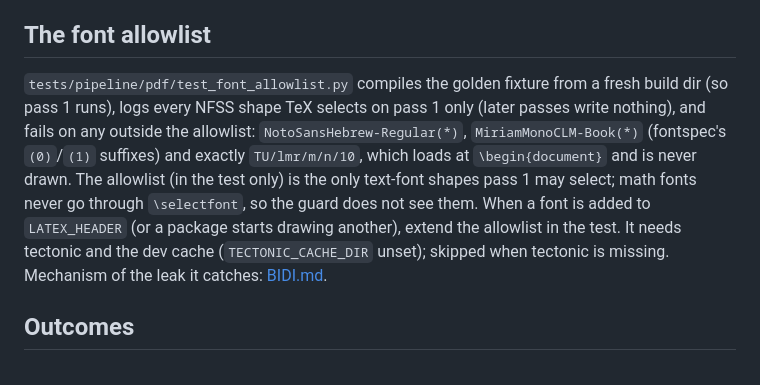
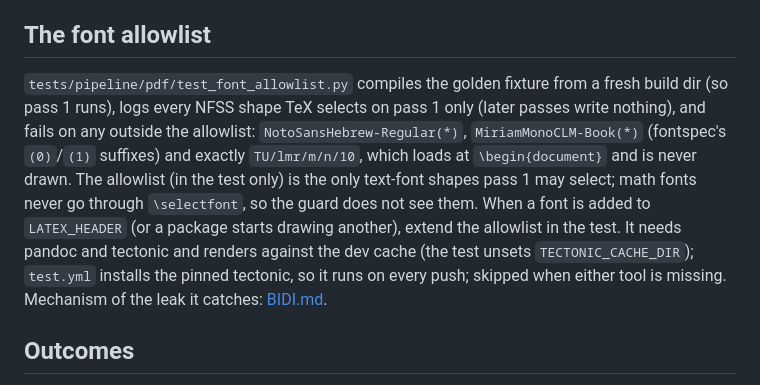
Before and after one commit to ShalomPrinz/fast-study, a Markdown page: backend/docs/PDF.md, the part around the change. Rendered like a GitHub page.

Commit message:
backend: note that the font allowlist test runs in test.yml against the pinned tectonic
Co-Authored-By: Claude Opus 5.5 <noreply@anthropic.com>

```diff
--- a/backend/docs/PDF.md
+++ b/backend/docs/PDF.md
@@ -45,7 +45,7 @@ Also in the suite: an instrumented copy of `text_direction.lua` wraps every top-
 
 ## The font allowlist
 
-`tests/pipeline/pdf/test_font_allowlist.py` compiles the golden fixture from a fresh build dir (so pass 1 runs), logs every NFSS shape TeX selects on pass 1 only (later passes write nothing), and fails on any outside the allowlist: `NotoSansHebrew-Regular(*)`, `MiriamMonoCLM-Book(*)` (fontspec's `(0)`/`(1)` suffixes) and exactly `TU/lmr/m/n/10`, which loads at `\begin{document}` and is never drawn. The allowlist (in the test only) is the only text-font shapes pass 1 may select; math fonts never go through `\selectfont`, so the guard does not see them. When a font is added to `LATEX_HEADER` (or a package starts drawing another), extend the allowlist in the test. It needs tectonic and the dev cache (`TECTONIC_CACHE_DIR` unset); skipped when tectonic is missing. Mechanism of the leak it catches: [BIDI.md](BIDI.md).
+`tests/pipeline/pdf/test_font_allowlist.py` compiles the golden fixture from a fresh build dir (so pass 1 runs), logs every NFSS shape TeX selects on pass 1 only (later passes write nothing), and fails on any outside the allowlist: `NotoSansHebrew-Regular(*)`, `MiriamMonoCLM-Book(*)` (fontspec's `(0)`/`(1)` suffixes) and exactly `TU/lmr/m/n/10`, which loads at `\begin{document}` and is never drawn. The allowlist (in the test only) is the only text-font shapes pass 1 may select; math fonts never go through `\selectfont`, so the guard does not see them. When a font is added to `LATEX_HEADER` (or a package starts drawing another), extend the allowlist in the test. It needs pandoc and tectonic and renders against the dev cache (the test unsets `TECTONIC_CACHE_DIR`); `test.yml` installs the pinned tectonic, so it runs on every push; skipped when either tool is missing. Mechanism of the leak it catches: [BIDI.md](BIDI.md).
 
 ## Outcomes
 
```
